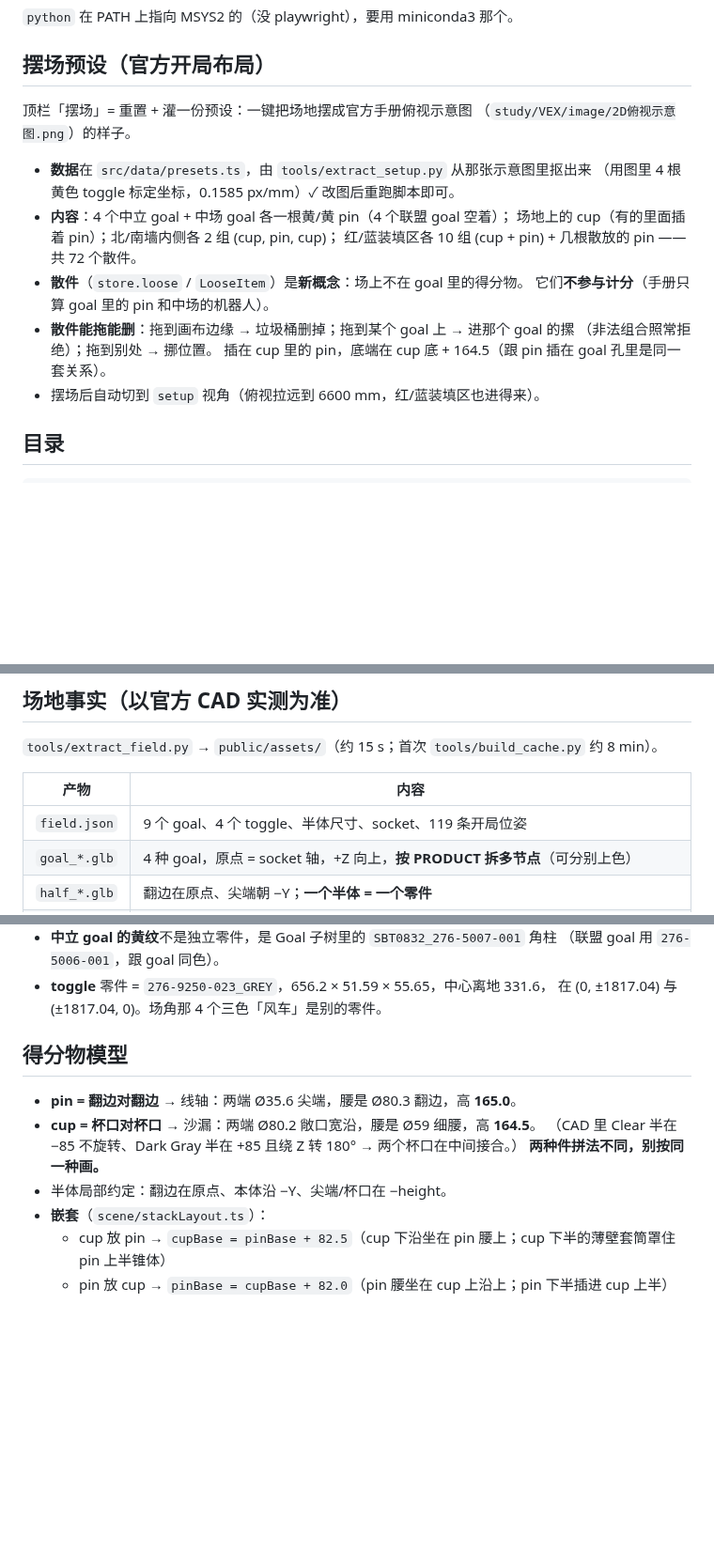
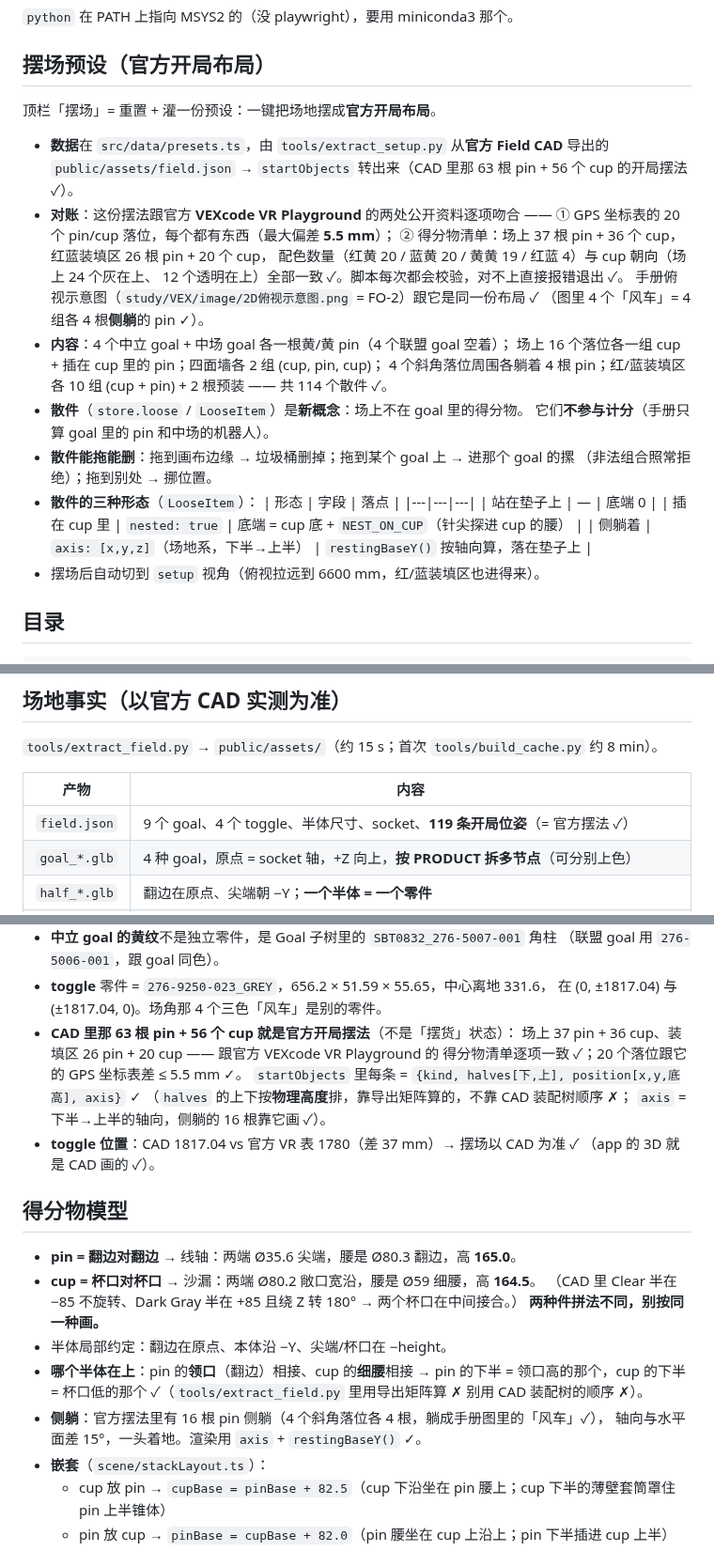
Before and after one commit to JiHuiYiYou/VEX3D, a Markdown page: CLAUDE.md, 3 parts joined by grey strips. Shown at 94% size. Rendered like a GitHub page; blank space fills up the shorter version.

```diff
--- a/CLAUDE.md
+++ b/CLAUDE.md
@@ -18,19 +18,32 @@ C:/Users/liuzhen/miniconda3/python.exe tools/verify_ui.py   # 端到端（需先
 
 ## 摆场预设（官方开局布局）
 
-顶栏「摆场」= 重置 + 灌一份预设：一键把场地摆成官方手册俯视示意图
-（`study/VEX/image/2D俯视示意图.png`）的样子。
+顶栏「摆场」= 重置 + 灌一份预设：一键把场地摆成**官方开局布局**。
 
-- **数据**在 `src/data/presets.ts`，由 `tools/extract_setup.py` 从那张示意图里抠出来
-  （用图里 4 根黄色 toggle 标定坐标，0.1585 px/mm）✓ 改图后重跑脚本即可。
+- **数据**在 `src/data/presets.ts`，由 `tools/extract_setup.py` 从**官方 Field CAD**
+  导出的 `public/assets/field.json` → `startObjects` 转出来（CAD 里那 63 根 pin +
+  56 个 cup 的开局摆法 ✓）。
+- **对账**：这份摆法跟官方 **VEXcode VR Playground** 的两处公开资料逐项吻合 ——
+  ① GPS 坐标表的 20 个 pin/cup 落位，每个都有东西（最大偏差 **5.5 mm**）；
+  ② 得分物清单：场上 37 根 pin + 36 个 cup，红蓝装填区 26 根 pin + 20 个 cup，
+  配色数量（红黄 20 / 蓝黄 20 / 黄黄 19 / 红蓝 4）与 cup 朝向（场上 24 个灰在上、
+  12 个透明在上）全部一致 ✓。脚本每次都会校验，对不上直接报错退出 ✓。
+  手册俯视示意图（`study/VEX/image/2D俯视示意图.png` = FO-2）跟它是同一份布局 ✓
+  （图里 4 个「风车」= 4 组各 4 根**侧躺**的 pin ✓）。
 - **内容**：4 个中立 goal + 中场 goal 各一根黄/黄 pin（4 个联盟 goal 空着）；
-  场地上的 cup（有的里面插着 pin）；北/南墙内侧各 2 组 (cup, pin, cup)；
-  红/蓝装填区各 10 组 (cup + pin) + 几根散放的 pin —— 共 72 个散件。
+  场上 16 个落位各一组 cup + 插在 cup 里的 pin；四面墙各 2 组 (cup, pin, cup)；
+  4 个斜角落位周围各躺着 4 根 pin；红/蓝装填区各 10 组 (cup + pin) + 2 根预装 ——
+  共 114 个散件 ✓。
 - **散件**（`store.loose` / `LooseItem`）是**新概念**：场上不在 goal 里的得分物。
   它们**不参与计分**（手册只算 goal 里的 pin 和中场的机器人）。
 - **散件能拖能删**：拖到画布边缘 → 垃圾桶删掉；拖到某个 goal 上 → 进那个 goal 的摞
   （非法组合照常拒绝）；拖到别处 → 挪位置。
-  插在 cup 里的 pin，底端在 cup 底 + 164.5（跟 pin 插在 goal 孔里是同一套关系）。
+- **散件的三种形态**（`LooseItem`）：
+  | 形态 | 字段 | 落点 |
+  |---|---|---|
+  | 站在垫子上 | — | 底端 0 |
+  | 插在 cup 里 | `nested: true` | 底端 = cup 底 + `NEST_ON_CUP`（针尖探进 cup 的腰） |
+  | 侧躺着 | `axis: [x,y,z]`（场地系，下半→上半） | `restingBaseY()` 按轴向算，落在垫子上 |
 - 摆场后自动切到 `setup` 视角（俯视拉远到 6600 mm，红/蓝装填区也进得来）。
 
 ## 目录
@@ -74,7 +87,7 @@ src/
 
 | 产物 | 内容 |
 |---|---|
-| `field.json` | 9 个 goal、4 个 toggle、半体尺寸、socket、119 条开局位姿 |
+| `field.json` | 9 个 goal、4 个 toggle、半体尺寸、socket、**119 条开局位姿**（= 官方摆法 ✓） |
 | `goal_*.glb` | 4 种 goal，原点 = socket 轴，+Z 向上，**按 PRODUCT 拆多节点**（可分别上色） |
 | `half_*.glb` | 翻边在原点、尖端朝 −Y；**一个半体 = 一个零件** |
 | `field.glb` | 静态场地（地砖 / 围栏 / 胶带 / Loader / toggle / 角柱 / 联盟站墙），**不含得分物**。导出要带 `--with-wall-trim` |
@@ -94,6 +107,14 @@ src/
   （联盟 goal 用 `276-5006-001`，跟 goal 同色）。
 - **toggle** 零件 = `276-9250-023_GREY`，656.2 × 51.59 × 55.65，中心离地 331.6，
   在 (0, ±1817.04) 与 (±1817.04, 0)。场角那 4 个三色「风车」是别的零件。
+- **CAD 里那 63 根 pin + 56 个 cup 就是官方开局摆法**（不是「摆货」状态）：
+  场上 37 pin + 36 cup、装填区 26 pin + 20 cup —— 跟官方 VEXcode VR Playground 的
+  得分物清单逐项一致 ✓；20 个落位跟它的 GPS 坐标表差 ≤ 5.5 mm ✓。
+  `startObjects` 里每条 = `{kind, halves[下,上], position[x,y,底高], axis}` ✓
+  （`halves` 的上下按**物理高度**排，靠导出矩阵算的，不靠 CAD 装配树顺序 ✗；
+  `axis` = 下半→上半的轴向，侧躺的 16 根靠它画 ✓）。
+- **toggle 位置**：CAD 1817.04 vs 官方 VR 表 1780（差 37 mm）→ 摆场以 CAD 为准 ✓
+  （app 的 3D 就是 CAD 画的 ✓）。
 
 ## 得分物模型
 
@@ -102,6 +123,11 @@ src/
   （CAD 里 Clear 半在 −85 不旋转、Dark Gray 半在 +85 且绕 Z 转 180° → 两个杯口在中间接合。）
   **两种件拼法不同，别按同一种画。**
 - 半体局部约定：翻边在原点、本体沿 −Y、尖端/杯口在 −height。
+- **哪个半体在上**：pin 的**领口**（翻边）相接、cup 的**细腰**相接 →
+  pin 的下半 = 领口高的那个，cup 的下半 = 杯口低的那个 ✓（`tools/extract_field.py`
+  里用导出矩阵算 ✗ 别用 CAD 装配树的顺序 ✗）。
+- **侧躺**：官方摆法里有 16 根 pin 侧躺（4 个斜角落位各 4 根，躺成手册图里的「风车」✓），
+  轴向与水平面差 15°，一头着地。渲染用 `axis` + `restingBaseY()` ✓。
 - **嵌套**（`scene/stackLayout.ts`）：
   - cup 放 pin → `cupBase = pinBase + 82.5`（cup 下沿坐在 pin 腰上；cup 下半的薄壁套筒罩住 pin 上半锥体）
   - pin 放 cup → `pinBase = cupBase + 82.0`（pin 腰坐在 cup 上沿上；pin 下半插进 cup 上半）
```
Also changed, not shown: README.md (+10 -5 lines), docs/setup.png, 7 other files.
